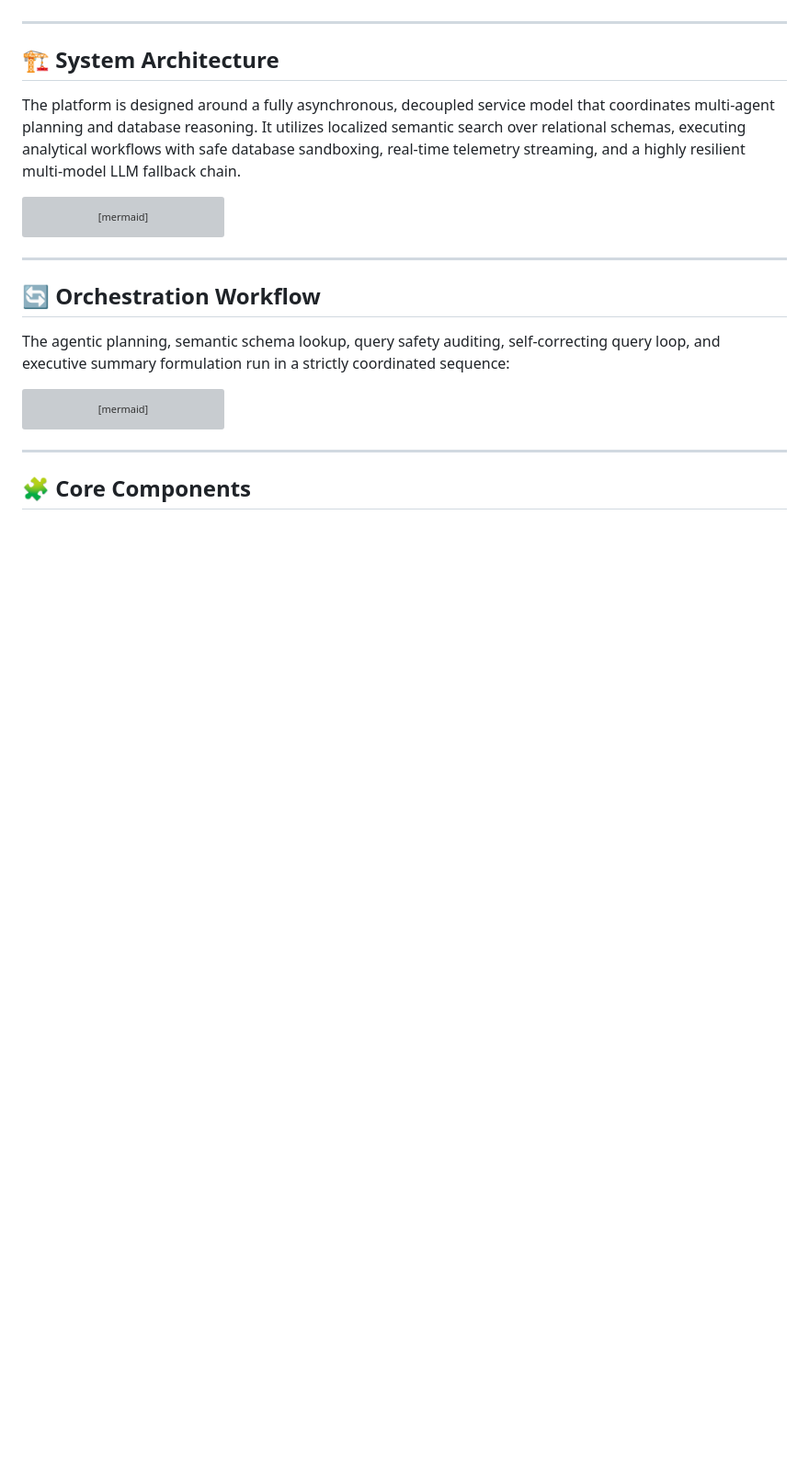
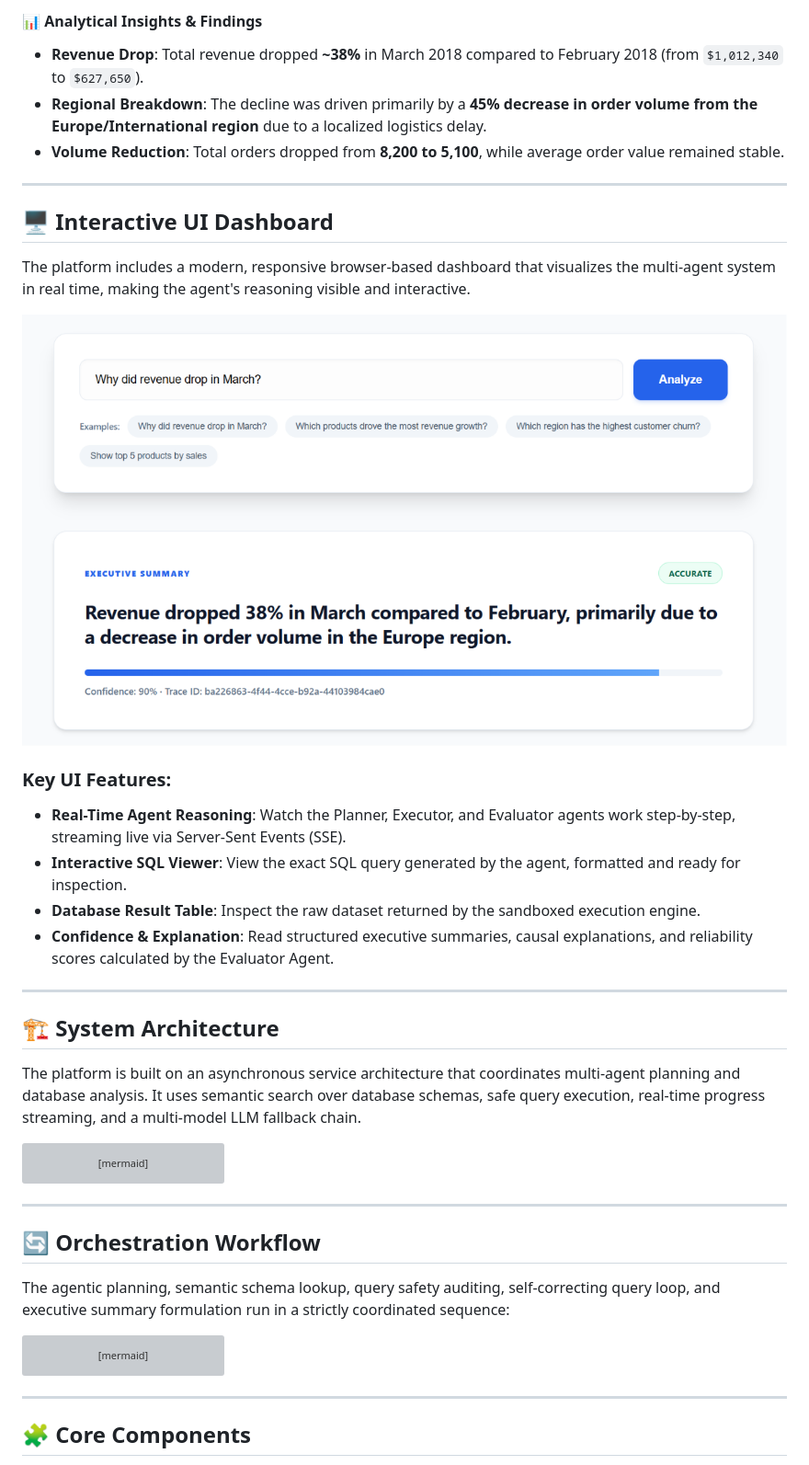
Before and after one commit to MJenius/AI-Data-Analyst-Agent, a Markdown page: README.md, the part around one of its changes. Shown at 92% size. Drawn GitHub-style; blank space fills up the shorter version; grey boxes are pictures that could not be loaded.

````diff
--- a/README.md
+++ b/README.md
@@ -3,8 +46,26 @@ An agentic AI system that autonomously analyzes relational database schemas and
+#### 📊 Analytical Insights & Findings
+* **Revenue Drop**: Total revenue dropped **~38%** in March 2018 compared to February 2018 (from `$1,012,340` to `$627,650`).
+* **Regional Breakdown**: The decline was driven primarily by a **45% decrease in order volume from the Europe/International region** due to a localized logistics delay.
+* **Volume Reduction**: Total orders dropped from **8,200 to 5,100**, while average order value remained stable.
+
+---
+
+## 🖥️ Interactive UI Dashboard
+
+The platform includes a modern, responsive browser-based dashboard that visualizes the multi-agent system in real time, making the agent's reasoning visible and interactive.
+
+![UI Dashboard Demo](docs/screenshots/ui_demo.png)
+
+### Key UI Features:
+* **Real-Time Agent Reasoning**: Watch the Planner, Executor, and Evaluator agents work step-by-step, streaming live via Server-Sent Events (SSE).
+* **Interactive SQL Viewer**: View the exact SQL query generated by the agent, formatted and ready for inspection.
+* **Database Result Table**: Inspect the raw dataset returned by the sandboxed execution engine.
+* **Confidence & Explanation**: Read structured executive summaries, causal explanations, and reliability scores calculated by the Evaluator Agent.
 
 ---
 
 ## 🏗️ System Architecture
-The platform is designed around a fully asynchronous, decoupled service model that coordinates multi-agent planning and database reasoning. It utilizes localized semantic search over relational schemas, executing analytical workflows with safe database sandboxing, real-time telemetry streaming, and a highly resilient multi-model LLM fallback chain.
+The platform is built on an asynchronous service architecture that coordinates multi-agent planning and database analysis. It uses semantic search over database schemas, safe query execution, real-time progress streaming, and a multi-model LLM fallback chain.
 
 ```mermaid
 graph TD
````
Also changed, not shown: other parts of README.md (+92 -31 lines).
